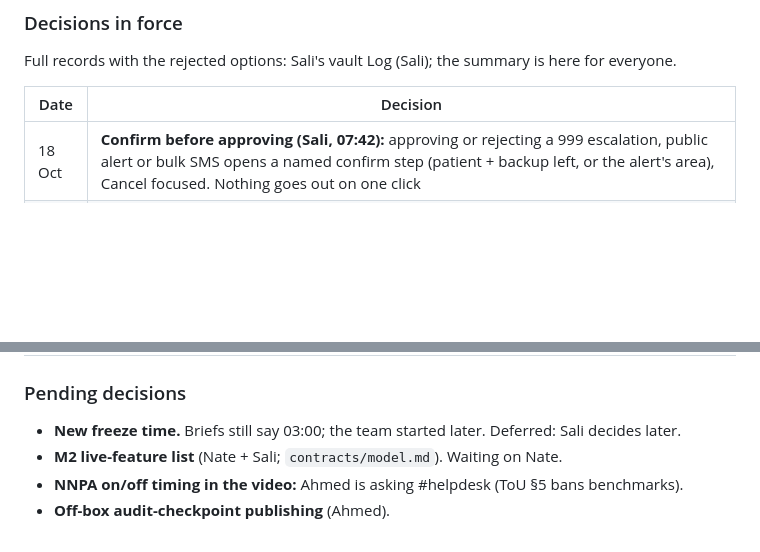
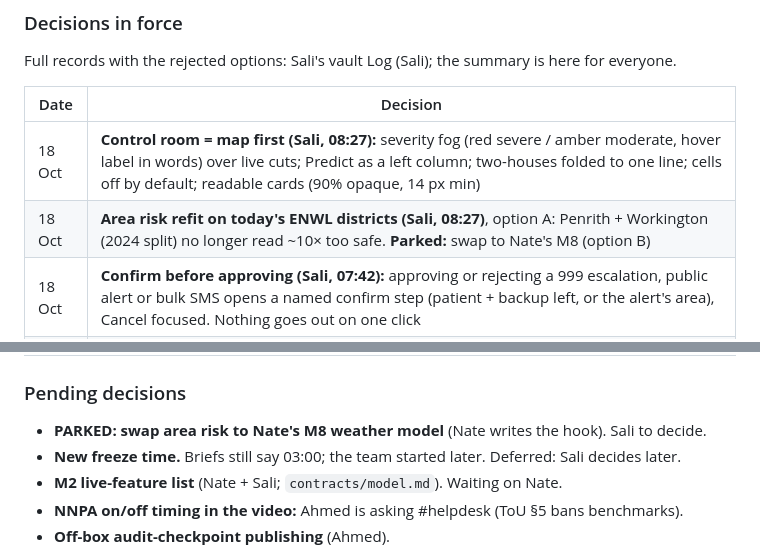
Before and after one commit to saliha006/BlackNaught, a Markdown page: BLACKNAUGHT.md, 2 parts joined by grey strips. Rendered like a GitHub page; blank space fills up the shorter version.

```diff
--- a/BLACKNAUGHT.md
+++ b/BLACKNAUGHT.md
@@ -29,6 +29,8 @@ Full records with the rejected options: Sali's vault Log (Sali); the summary is
 
 | Date | Decision |
 |---|---|
+| 18 Oct | **Control room = map first (Sali, 08:27):** severity fog (red severe / amber moderate, hover label in words) over live cuts; Predict as a left column; two-houses folded to one line; cells off by default; readable cards (90% opaque, 14 px min) |
+| 18 Oct | **Area risk refit on today's ENWL districts (Sali, 08:27)**, option A: Penrith + Workington (2024 split) no longer read ~10× too safe. **Parked:** swap to Nate's M8 (option B) |
 | 18 Oct | **Confirm before approving (Sali, 07:42):** approving or rejecting a 999 escalation, public alert or bulk SMS opens a named confirm step (patient + backup left, or the alert's area), Cancel focused. Nothing goes out on one click |
 | 18 Oct | **Frontend cover (06:39):** Rama's Claude usage ran out; Sali continues Rama's list on `Rama-Frontend`, keeping his design choices. Backend paused but live |
 | 18 Oct | **Live duration curve = `m1-km-ukpn`** (Nate, decision C): M2 stays offline because it loses to Kaplan–Meier on UKPN; the KM curve refitted on UKPN wins (integrated Brier 0.1297 vs 0.1311). Live since 06:39 |
@@ -48,6 +50,7 @@ Full records with the rejected options: Sali's vault Log (Sali); the summary is
 | 17 Oct | **Build-time choices:** q90 = no second source AND reserve < 2 h; KM fallback until M2; area risk labelled BASELINE until M8; CAP status `Exercise`; signing key never inside the app; IODA ping-slash24 < 0.9 for 2 windows, ignored when ≥3 countries dip together; synthetic patients only on faults < 6 h old |
 
 ### Pending decisions
+- **PARKED: swap area risk to Nate's M8 weather model** (Nate writes the hook). Sali to decide.
 - **New freeze time.** Briefs still say 03:00; the team started later. Deferred: Sali decides later.
 - **M2 live-feature list** (Nate + Sali; `contracts/model.md`). Waiting on Nate.
 - **NNPA on/off timing in the video:** Ahmed is asking #helpdesk (ToU §5 bans benchmarks).
```
Also changed, not shown: other parts of BLACKNAUGHT.md (+1 -1 lines), builder-file-rama.md (+6 -0 lines).
